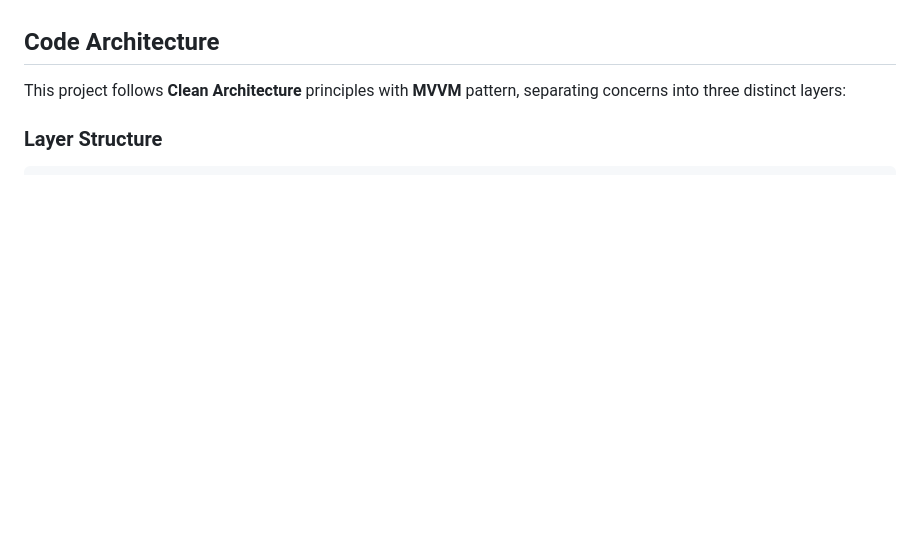
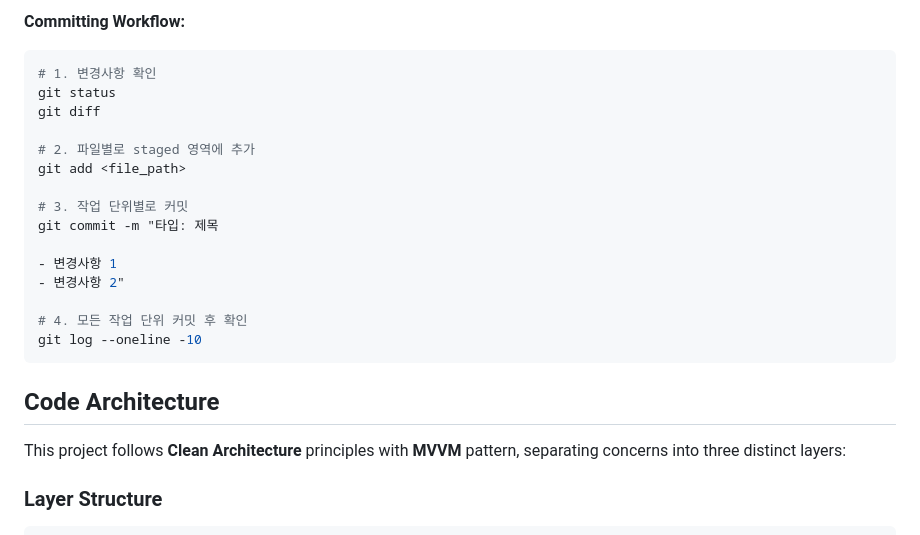
Before and after one commit to log-mind-365/tasklog, a Markdown page: CLAUDE.md, the part around the change printed below. Rendered like a GitHub page; blank space fills up the shorter version.

````diff
--- a/CLAUDE.md
+++ b/CLAUDE.md
@@ -124,3 +173,21 @@ flutter pub run build_runner build --delete-conflicting-outputs
+**Committing Workflow:**
+```bash
+# 1. 변경사항 확인
+git status
+git diff
+
+# 2. 파일별로 staged 영역에 추가
+git add <file_path>
+
+# 3. 작업 단위별로 커밋
+git commit -m "타입: 제목
+
+- 변경사항 1
+- 변경사항 2"
+
+# 4. 모든 작업 단위 커밋 후 확인
+git log --oneline -10
+```
 
 ## Code Architecture
 
````
Also changed, not shown: other parts of CLAUDE.md (+49 -0 lines).
